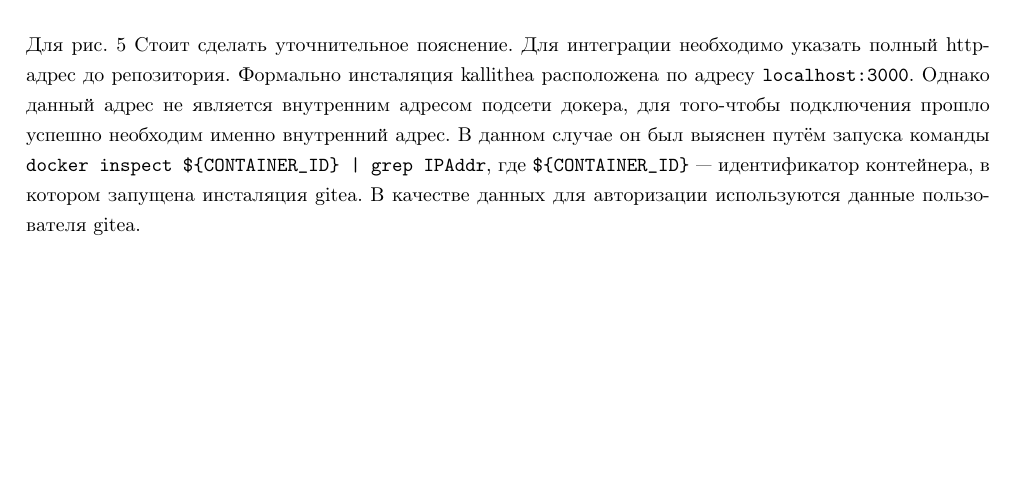
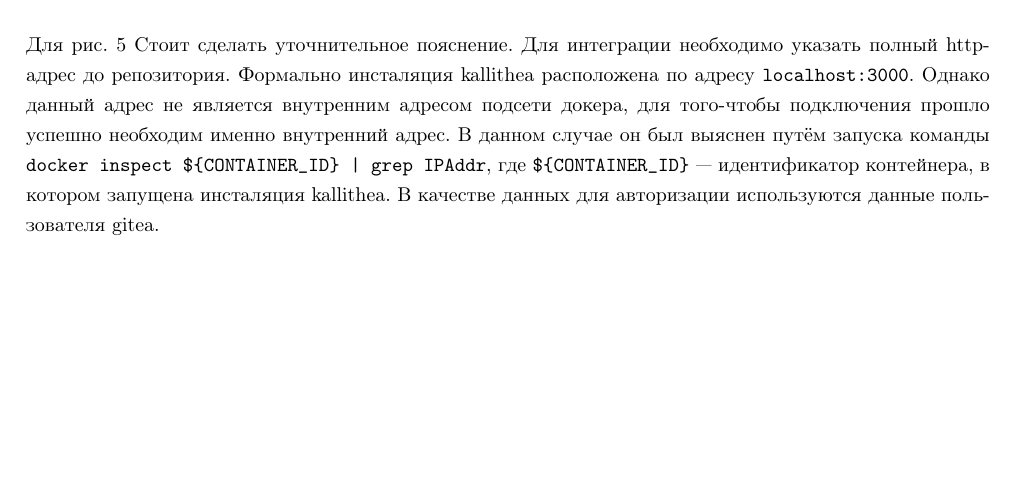
Before and after one commit to Zlogene/tedersonz, a LaTeX document (data/report.tex): part of page 5 of 8, cut so that both start at the same text. Compiled offline with pdfLaTeX.

Commit message:
sync
Signed-off-by: Mikle Kolyada <zlogene@gentoo.org>

```diff
--- a/data/report.tex
+++ b/data/report.tex
@@ -121,7 +121,7 @@
 \end{figure}
 
 Для рис. \ref{fig:git} Стоит сделать уточнительное пояснение. Для интеграции необходимо указать полный http-адрес до репозитория. Формально инсталяция kallithea расположена по адресу \texttt{localhost:3000}. Однако данный адрес не является внутренним адресом подсети докера, для того-чтобы подключения прошло успешно необходим именно внутренний адрес. В данном случае он был выяснен путём запуска команды
-\verb#docker inspect ${CONTAINER_ID} | grep IPAddr#, где \verb#${CONTAINER_ID}# --- идентификатор контейнера, в котором запущена инсталяция gitea. В качестве данных  для авторизации используются данные пользователя gitea.
+\verb#docker inspect ${CONTAINER_ID} | grep IPAddr#, где \verb#${CONTAINER_ID}# --- идентификатор контейнера, в котором запущена инсталяция kallithea. В качестве данных  для авторизации используются данные пользователя gitea.
 
 \begin{figure}[H]
 \includegraphics[width=\textwidth,height=\textheight,keepaspectratio]{shell.png}
```
